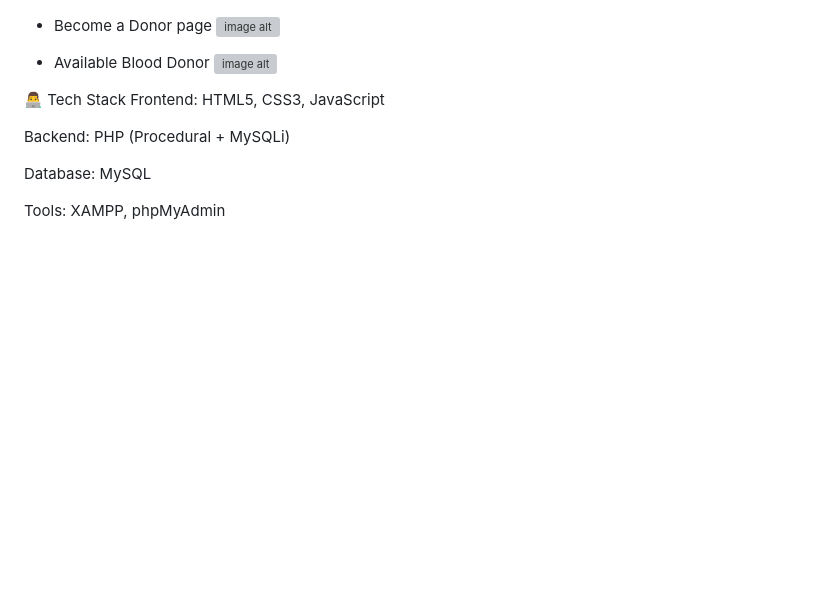
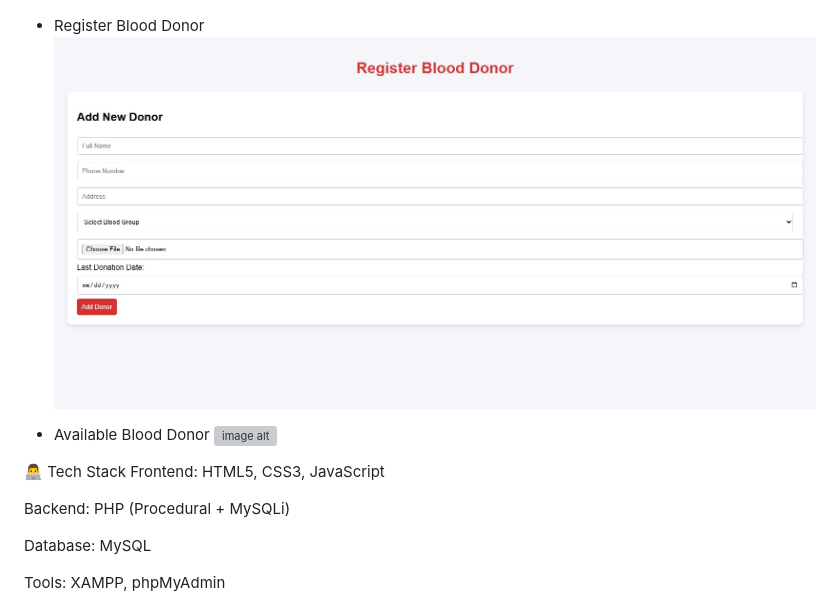
Before and after one commit to theniyazkhan/HealthBridge, a Markdown page: README.md, the part around the change. Drawn GitHub-style; blank space fills up the shorter version; grey boxes are pictures that could not be loaded.

```diff
--- a/README.md
+++ b/README.md
@@ -157,8 +157,8 @@ http://localhost/healthcare_system/
 - Book Appoinment
 ![image alt](https://github.com/theniyazkhan/HealthBridge/blob/5b1636d476b4aba325527c598fac74f2394daa48/Book_Appoinment%20.jpg)
 
-- Become a Donor page
-![image alt]()
+- Register Blood Donor
+![image alt](https://github.com/theniyazkhan/HealthBridge/blob/645b37b3fb488d6b5be89ac64c6144d1c19ccb3e/Register_blood.jpg)
 
 - Available Blood Donor
 ![image alt]()
```
